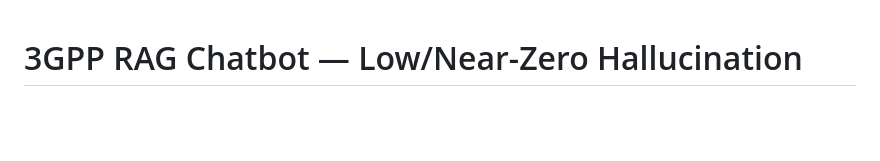
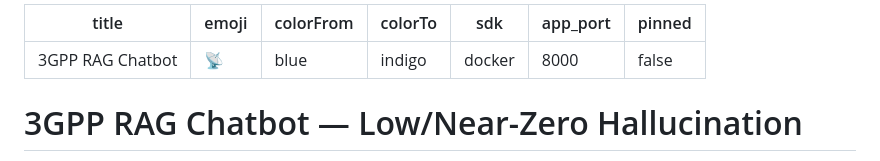
Before and after one commit to geetamath/3gpp_rag_chatbot, a Markdown page: README.md, the part around the change. GitHub-like rendering; blank space fills up the shorter version.

Commit message:
Fix YAML metadata BOM

```diff
--- a/README.md
+++ b/README.md
@@ -1,3 +1,13 @@
+---
+title: 3GPP RAG Chatbot
+emoji: 📡
+colorFrom: blue
+colorTo: indigo
+sdk: docker
+app_port: 8000
+pinned: false
+---
+
 # 3GPP RAG Chatbot — Low/Near-Zero Hallucination
 
 A retrieval-augmented chatbot that answers questions **only** from ingested
```
